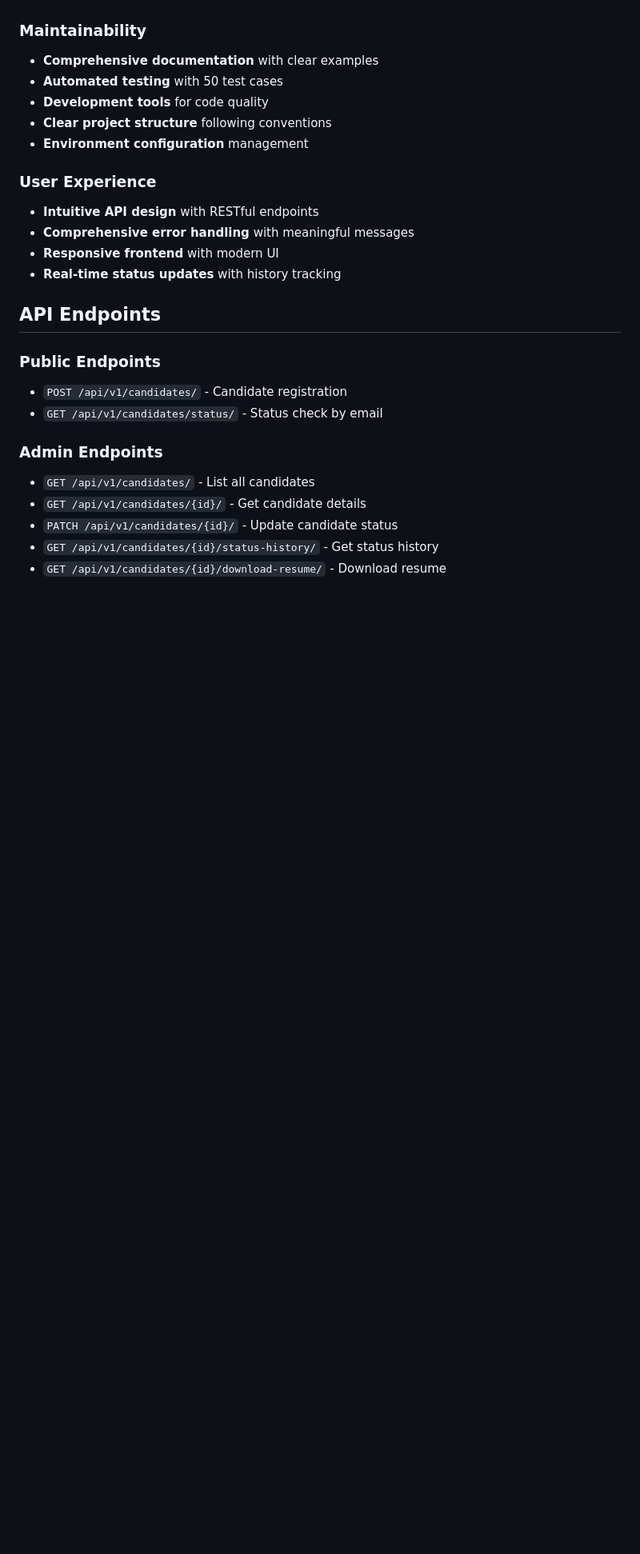
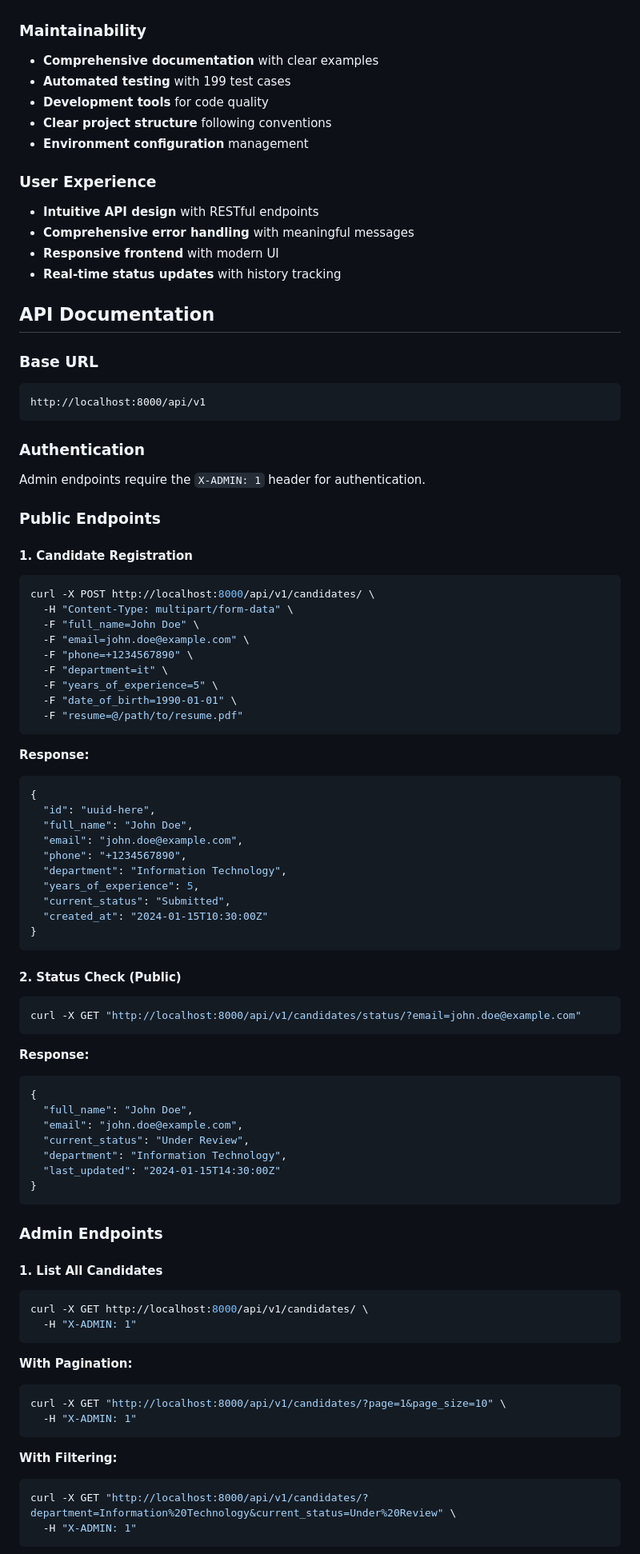
Before and after one commit to mabukhashabeh/hr-system, a Markdown page: README.md, the part around the change printed below. Shown: that part at 80% size. Rendered like a GitHub page; blank space fills up the shorter version.

Commit message:
Update README: correct department values, align API docs with code, add curl examples, fix coverage stats, and clarify setup steps.

````diff
--- a/README.md
+++ b/README.md
@@ -460,7 +454,7 @@ DEFAULT_FILE_STORAGE=storages.backends.s3boto3.AzureStorage
 
 ### Maintainability
 - **Comprehensive documentation** with clear examples
-- **Automated testing** with 50 test cases
+- **Automated testing** with 199 test cases
 - **Development tools** for code quality
 - **Clear project structure** following conventions
 - **Environment configuration** management
@@ -471,15 +465,78 @@ DEFAULT_FILE_STORAGE=storages.backends.s3boto3.AzureStorage
 - **Responsive frontend** with modern UI
 - **Real-time status updates** with history tracking
 
-## API Endpoints
+## API Documentation
+
+### Base URL
+```
+http://localhost:8000/api/v1
+```
+
+### Authentication
+Admin endpoints require the `X-ADMIN: 1` header for authentication.
 
 ### Public Endpoints
-- `POST /api/v1/candidates/` - Candidate registration
-- `GET /api/v1/candidates/status/` - Status check by email
+
+#### 1. Candidate Registration
+```bash
+curl -X POST http://localhost:8000/api/v1/candidates/ \
+  -H "Content-Type: multipart/form-data" \
+  -F "full_name=John Doe" \
+  -F "email=john.doe@example.com" \
+  -F "phone=+1234567890" \
+  -F "department=it" \
+  -F "years_of_experience=5" \
+  -F "date_of_birth=1990-01-01" \
+  -F "resume=@/path/to/resume.pdf"
+```
+
+**Response:**
+```json
+{
+  "id": "uuid-here",
+  "full_name": "John Doe",
+  "email": "john.doe@example.com",
+  "phone": "+1234567890",
+  "department": "Information Technology",
+  "years_of_experience": 5,
+  "current_status": "Submitted",
+  "created_at": "2024-01-15T10:30:00Z"
+}
+```
+
+#### 2. Status Check (Public)
+```bash
+curl -X GET "http://localhost:8000/api/v1/candidates/status/?email=john.doe@example.com"
+```
+
+**Response:**
+```json
+{
+  "full_name": "John Doe",
+  "email": "john.doe@example.com",
+  "current_status": "Under Review",
+  "department": "Information Technology",
+  "last_updated": "2024-01-15T14:30:00Z"
+}
+```
 
 ### Admin Endpoints
-- `GET /api/v1/candidates/` - List all candidates
-- `GET /api/v1/candidates/{id}/` - Get candidate details
-- `PATCH /api/v1/candidates/{id}/` - Update candidate status
-- `GET /api/v1/candidates/{id}/status-history/` - Get status history
-- `GET /api/v1/candidates/{id}/download-resume/` - Download resume
+
+#### 1. List All Candidates
+```bash
+curl -X GET http://localhost:8000/api/v1/candidates/ \
+  -H "X-ADMIN: 1"
+```
+
+**With Pagination:**
+```bash
+curl -X GET "http://localhost:8000/api/v1/candidates/?page=1&page_size=10" \
+  -H "X-ADMIN: 1"
+```
+
+**With Filtering:**
+```bash
+curl -X GET "http://localhost:8000/api/v1/candidates/?department=Information%20Technology&current_status=Under%20Review" \
+  -H "X-ADMIN: 1"
+```
+
````
Also changed, not shown: other parts of README.md (+192 -15 lines).
